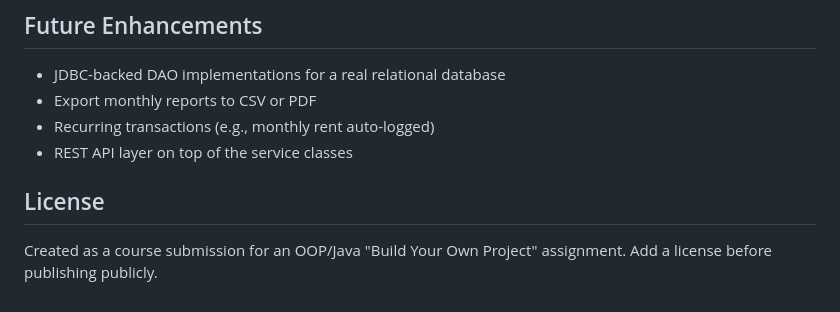
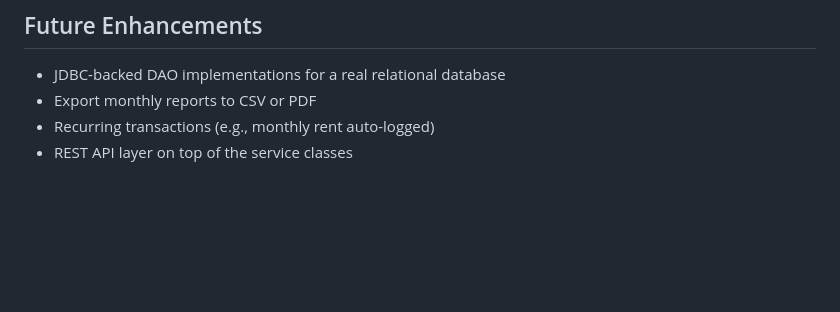
Before and after one commit to ammar-Khan8/Finance-Manager, a Markdown page: README.md, the part around the change. Rendered like a GitHub page; blank space fills up the shorter version.

Commit message:
Update README to remove license section
Removed license section and added note about course submission.

```diff
--- a/README.md
+++ b/README.md
@@ -129,7 +129,3 @@ The runner exits with a non-zero status if any test fails, so it works in CI. Te
 - Export monthly reports to CSV or PDF
 - Recurring transactions (e.g., monthly rent auto-logged)
 - REST API layer on top of the service classes
-
-## License
-
-Created as a course submission for an OOP/Java "Build Your Own Project" assignment. Add a license before publishing publicly.
```
